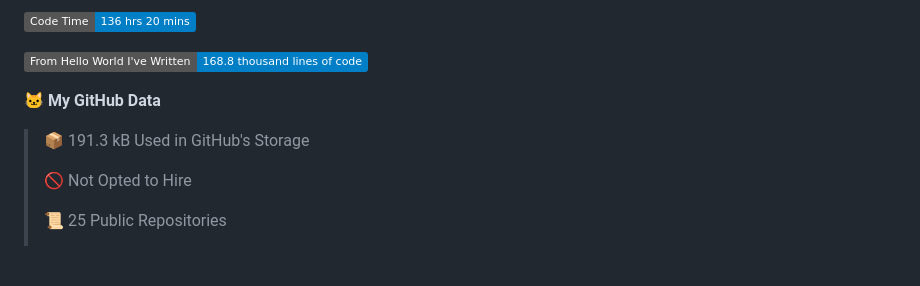
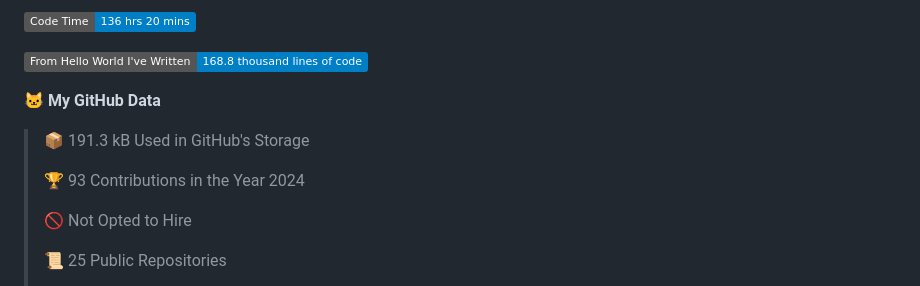
Before and after one commit to SoulRaven/soulraven, a Markdown page: README.md, the part around one of its changes. GitHub-like rendering; badges without logos; blank space fills up the shorter version.

```diff
--- a/README.md
+++ b/README.md
@@ -55,6 +55,8 @@ if __name__ == '__main__':
 
 > 📦 191.3 kB Used in GitHub's Storage
  >
+> 🏆 93 Contributions in the Year 2024
+ >
 > 🚫 Not Opted to Hire
  >
 > 📜 25 Public Repositories
```
Also changed, not shown: other parts of README.md (+1 -1 lines).
